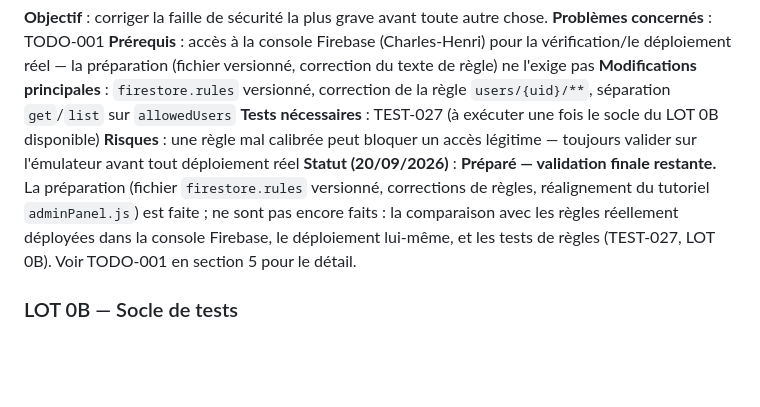
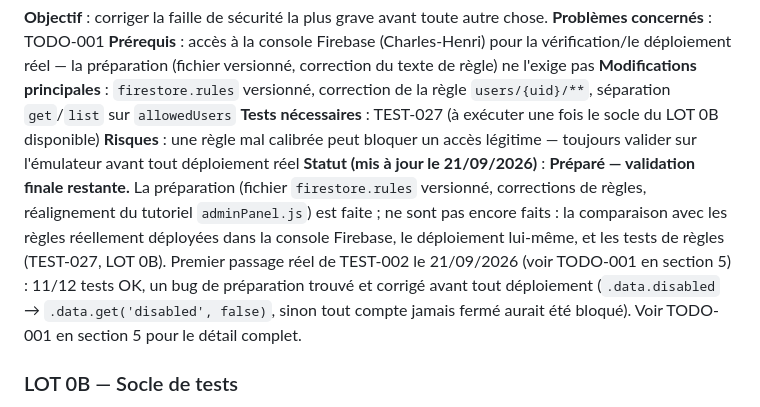
Before and after one commit to choudayer34-afk/papaTangoCharly, a Markdown page: TODO_TECHNIQUE.md, the part around one of its changes. Rendered like a GitHub page; blank space fills up the shorter version.

```diff
--- a/TODO_TECHNIQUE.md
+++ b/TODO_TECHNIQUE.md
@@ -763,7 +765,7 @@ Ordre recommandé : LOT 9, backlog
 **Modifications principales** : `firestore.rules` versionné, correction de la règle `users/{uid}/**`, séparation `get`/`list` sur `allowedUsers`
 **Tests nécessaires** : TEST-027 (à exécuter une fois le socle du LOT 0B disponible)
 **Risques** : une règle mal calibrée peut bloquer un accès légitime — toujours valider sur l'émulateur avant tout déploiement réel
-**Statut (20/09/2026)** : **Préparé — validation finale restante.** La préparation (fichier `firestore.rules` versionné, corrections de règles, réalignement du tutoriel `adminPanel.js`) est faite ; ne sont pas encore faits : la comparaison avec les règles réellement déployées dans la console Firebase, le déploiement lui-même, et les tests de règles (TEST-027, LOT 0B). Voir TODO-001 en section 5 pour le détail.
+**Statut (mis à jour le 21/09/2026)** : **Préparé — validation finale restante.** La préparation (fichier `firestore.rules` versionné, corrections de règles, réalignement du tutoriel `adminPanel.js`) est faite ; ne sont pas encore faits : la comparaison avec les règles réellement déployées dans la console Firebase, le déploiement lui-même, et les tests de règles (TEST-027, LOT 0B). Premier passage réel de TEST-002 le 21/09/2026 (voir TODO-001 en section 5) : 11/12 tests OK, un bug de préparation trouvé et corrigé avant tout déploiement (`.data.disabled` → `.data.get('disabled', false)`, sinon tout compte jamais fermé aurait été bloqué). Voir TODO-001 en section 5 pour le détail complet.
 
 ### LOT 0B — Socle de tests
 
```
Also changed, not shown: other parts of TODO_TECHNIQUE.md (+2 -0 lines).
